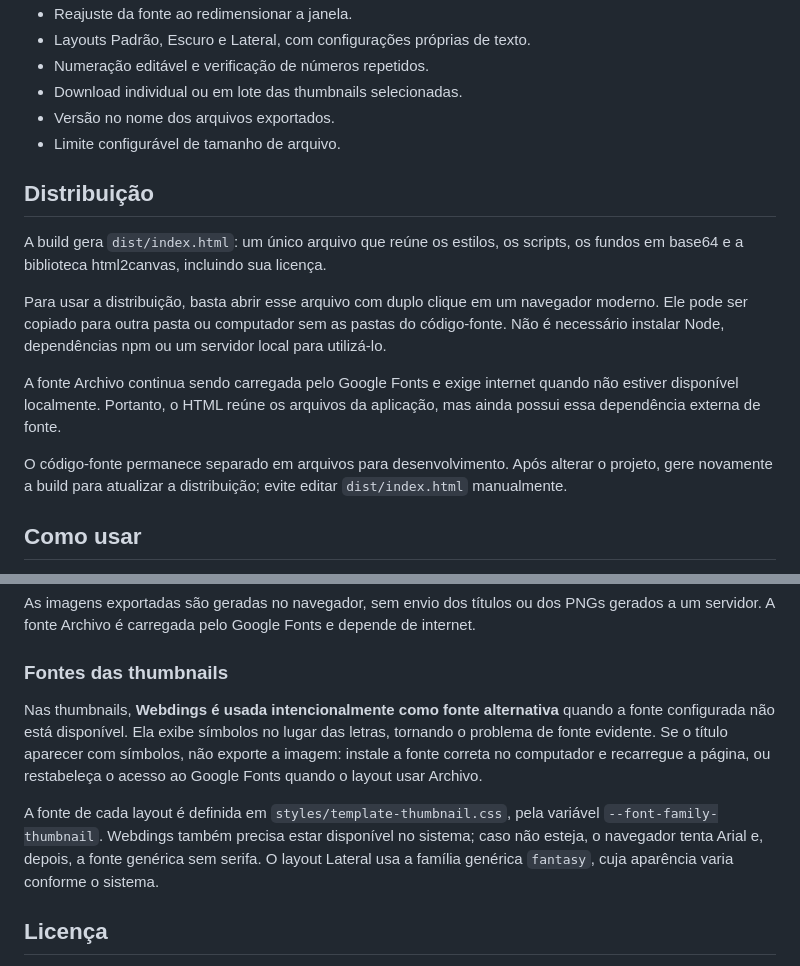
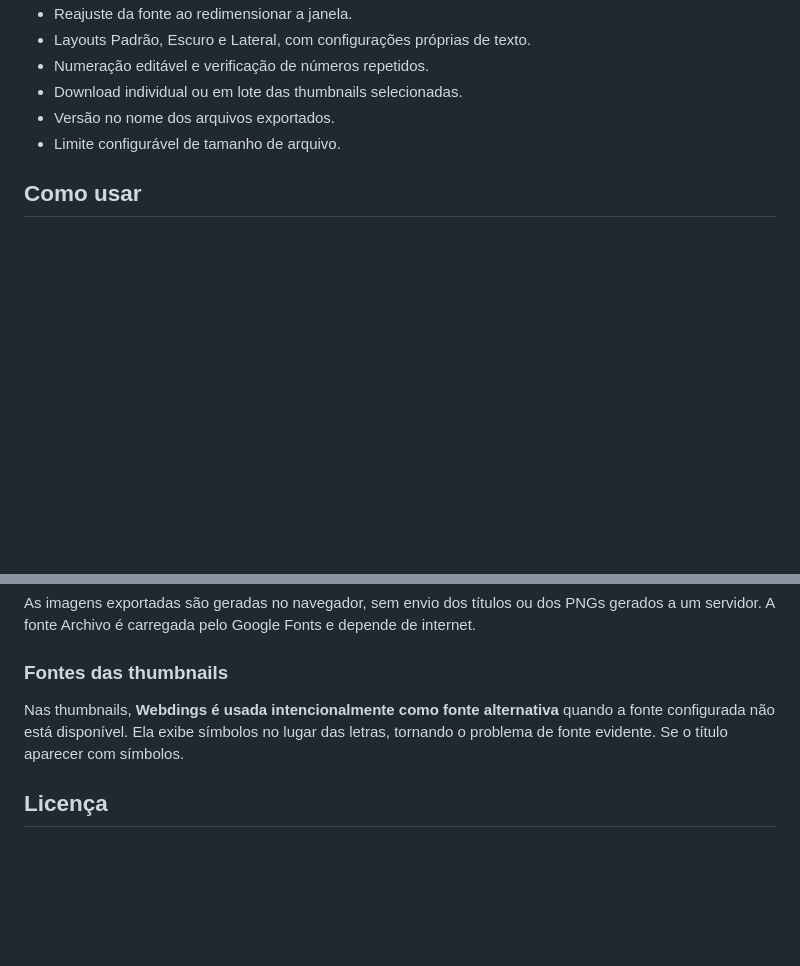
Before and after one commit to leif-ac/thumbnail-generate, a Markdown page: README.md, 2 parts joined by grey strips. Rendered like a GitHub page; blank space fills up the shorter version.

```diff
--- a/README.md
+++ b/README.md
@@ -23,16 +23,6 @@ Fundos disponíveis no projeto, antes da aplicação dos títulos:
 - Download individual ou em lote das thumbnails selecionadas.
 - Versão no nome dos arquivos exportados.
 - Limite configurável de tamanho de arquivo.
-
-## Distribuição
-
-A build gera `dist/index.html`: um único arquivo que reúne os estilos, os scripts, os fundos em base64 e a biblioteca html2canvas, incluindo sua licença.
-
-Para usar a distribuição, basta abrir esse arquivo com duplo clique em um navegador moderno. Ele pode ser copiado para outra pasta ou computador sem as pastas do código-fonte. Não é necessário instalar Node, dependências npm ou um servidor local para utilizá-lo.
-
-A fonte Archivo continua sendo carregada pelo Google Fonts e exige internet quando não estiver disponível localmente. Portanto, o HTML reúne os arquivos da aplicação, mas ainda possui essa dependência externa de fonte.
-
-O código-fonte permanece separado em arquivos para desenvolvimento. Após alterar o projeto, gere novamente a build para atualizar a distribuição; evite editar `dist/index.html` manualmente.
 
 ## Como usar
 
@@ -100,9 +90,7 @@ As imagens exportadas são geradas no navegador, sem envio dos títulos ou dos P
 
 ### Fontes das thumbnails
 
-Nas thumbnails, **Webdings é usada intencionalmente como fonte alternativa** quando a fonte configurada não está disponível. Ela exibe símbolos no lugar das letras, tornando o problema de fonte evidente. Se o título aparecer com símbolos, não exporte a imagem: instale a fonte correta no computador e recarregue a página, ou restabeleça o acesso ao Google Fonts quando o layout usar Archivo.
-
-A fonte de cada layout é definida em `styles/template-thumbnail.css`, pela variável `--font-family-thumbnail`. Webdings também precisa estar disponível no sistema; caso não esteja, o navegador tenta Arial e, depois, a fonte genérica sem serifa. O layout Lateral usa a família genérica `fantasy`, cuja aparência varia conforme o sistema.
+Nas thumbnails, **Webdings é usada intencionalmente como fonte alternativa** quando a fonte configurada não está disponível. Ela exibe símbolos no lugar das letras, tornando o problema de fonte evidente. Se o título aparecer com símbolos.
 
 ## Licença
 
```
